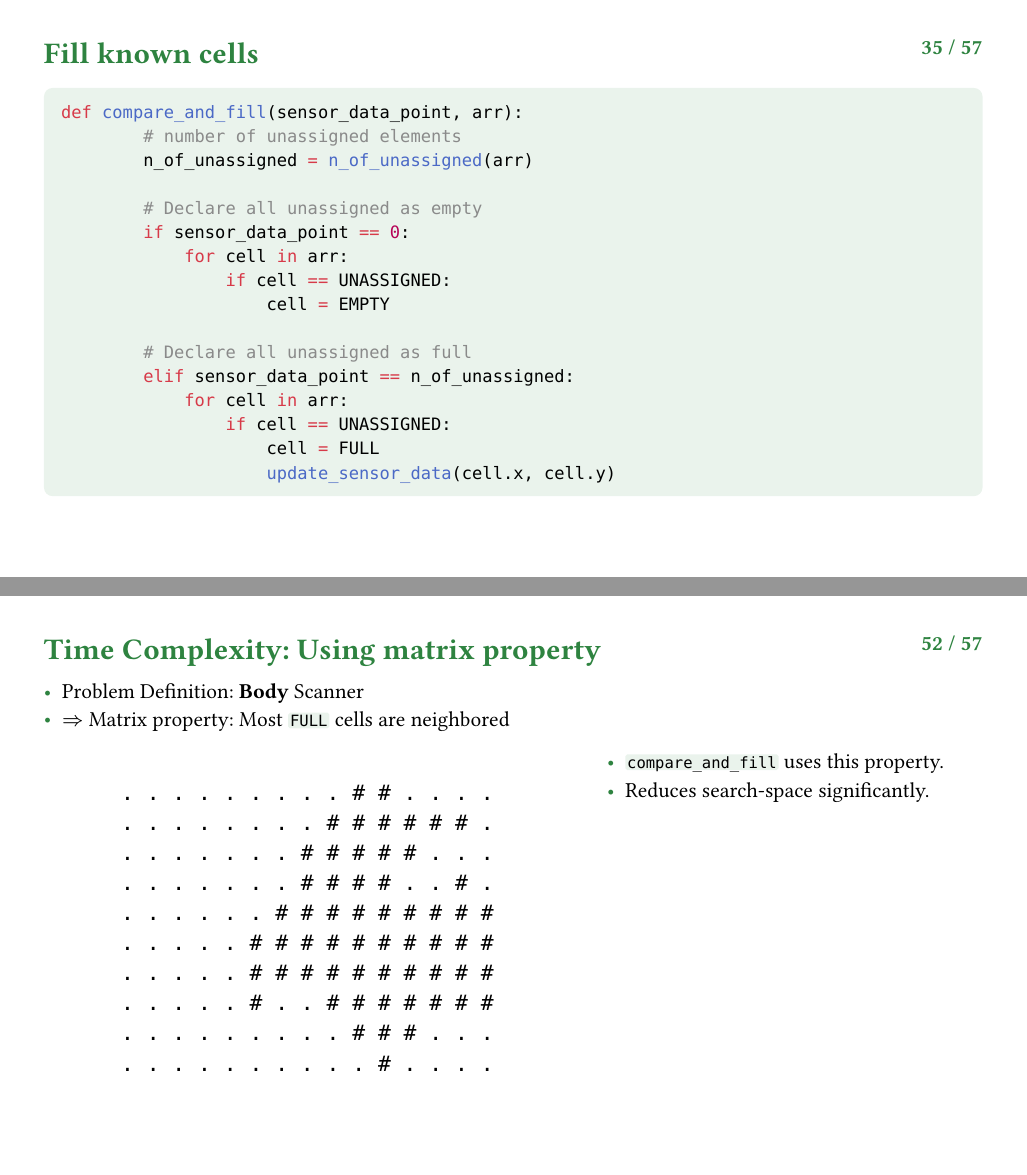
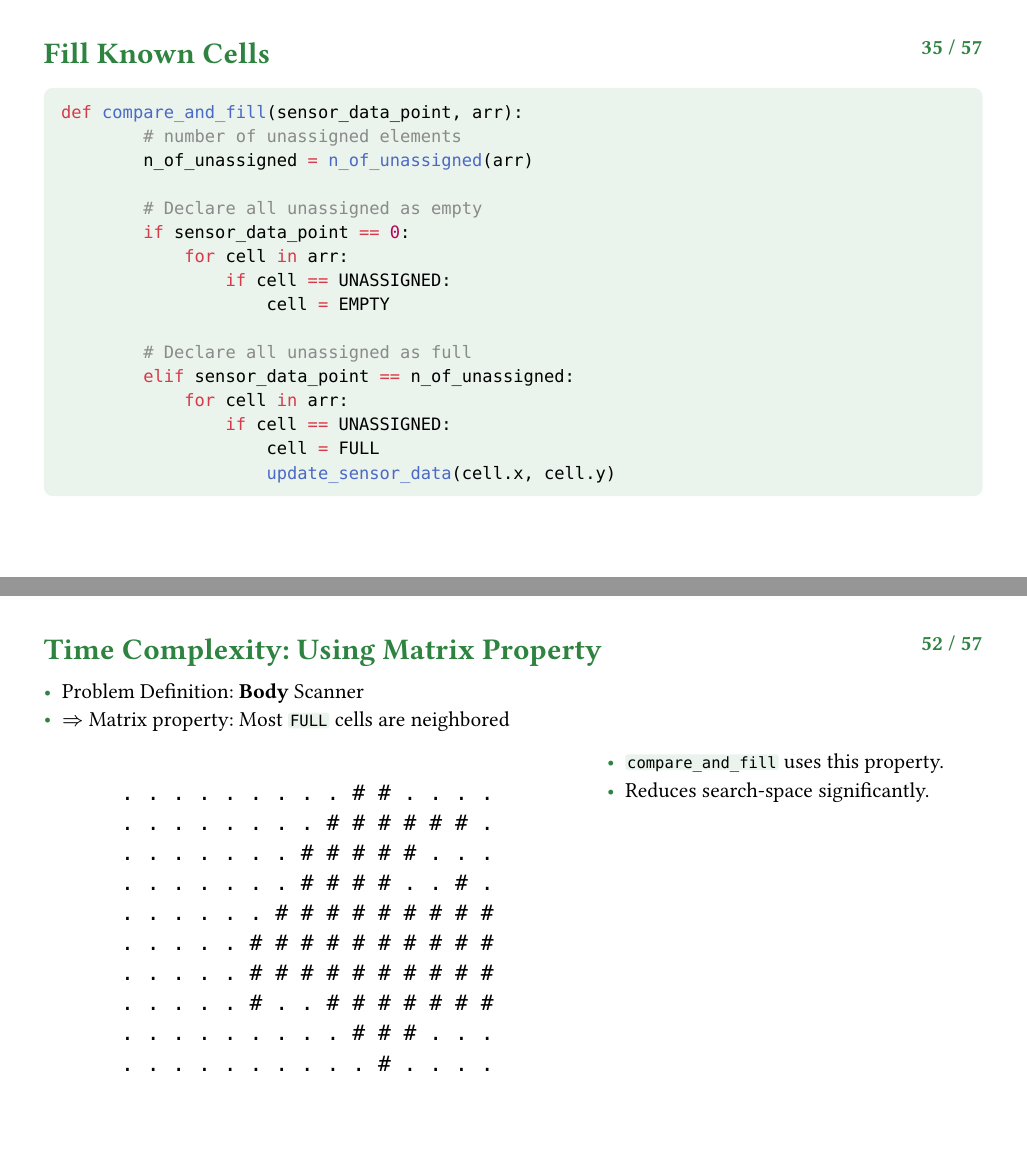
Before and after one commit to Vogelmensch/scanner, a Typst document (presentation/diatypst/main.typ): pages 35 and 52 of 57, joined at a grey line. The pictures show the PDF file presentation/diatypst/main.pdf that the author committed with the source.

Commit message:
headings caps

````diff
--- a/presentation/diatypst/main.typ
+++ b/presentation/diatypst/main.typ
@@ -492,7 +492,7 @@
 //   ],
 // )
 
-== Fill known cells
+== Fill Known Cells
 
 ```Python
 def compare_and_fill(sensor_data_point, arr):
@@ -535,13 +535,13 @@ while(not is_done()):
                 compare_and_fill(sensor_data_diagonal_rl[i], diag_rl[i])
 ```
 
-== Are we done?
+== Are We Done?
 
 - Does `compare_and_fill` always find a solution?
 - What if there is no solution?
 - What if there are multiple solutions?
 
-== Are we done?
+== Are We Done?
 
 - Does `compare_and_fill` always find a solution?
 - What if there is no solution?
@@ -608,7 +608,7 @@ def is_done():
 
 #live_demo()
 
-== Multiple solutions
+== Multiple Solutions
 
 - We assign `EMPTY` or `FULL` *only if* we know a state for certain
 - $=>$ with `compare_and_fill`, we can only detect *single* solutions
@@ -675,7 +675,7 @@ Answer: We get stuck $=>$ perform local search
 - Worst case: Local search from the beginning
 - Worst case time complexity: $cal(O)(2^(n dot m))$
 
-== Time Complexity: Using matrix property
+== Time Complexity: Using Matrix Property
 
 - Problem Definition: *Body* Scanner
 - $=>$ Matrix property: Most `FULL` cells are neighbored
@@ -695,7 +695,7 @@ Answer: We get stuck $=>$ perform local search
       . . . . . . . . . . . . . . .",
 )
 
-== Time Complexity: Using matrix property
+== Time Complexity: Using Matrix Property
 
 - Problem Definition: *Body* Scanner
 - $=>$ Matrix property: Most `FULL` cells are neighbored
@@ -715,7 +715,7 @@ Answer: We get stuck $=>$ perform local search
       . . . . . . . . . . # . . . . ",
 )
 
-== Time Complexity: Using matrix property
+== Time Complexity: Using Matrix Property
 
 - Problem Definition: *Body* Scanner
 - $=>$ Matrix property: Most `FULL` cells are neighbored
````
Also changed, not shown: presentation/diatypst/main.pdf, presentation/diatypst/main.typ (14 more changed lines).
